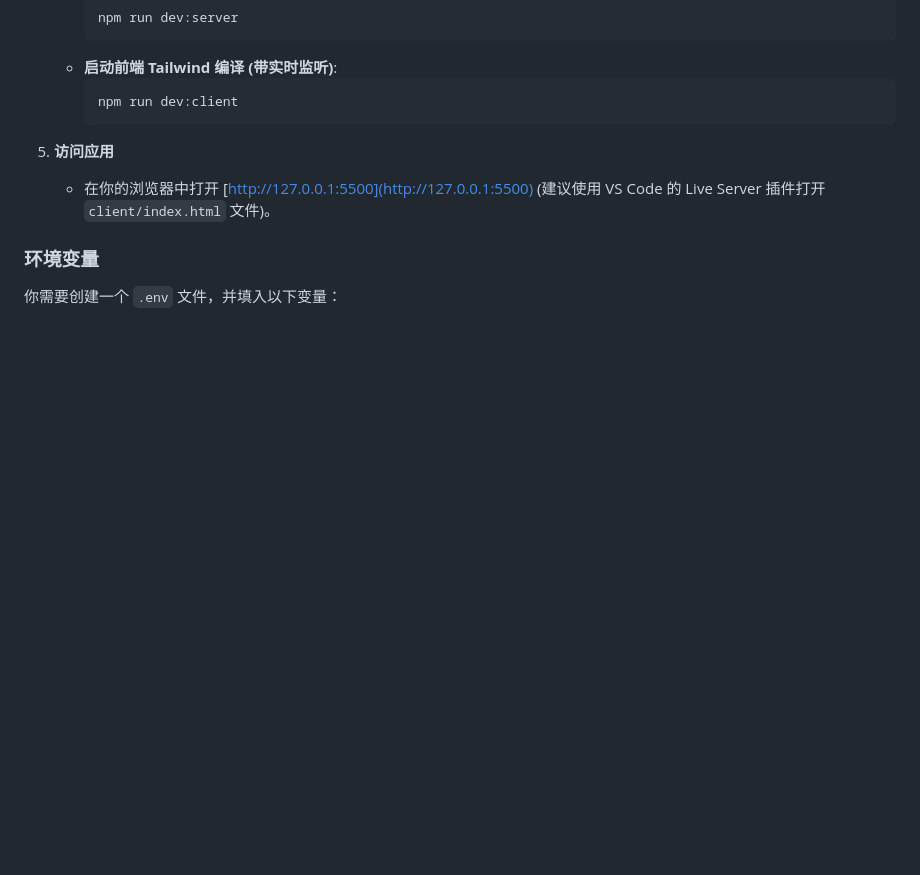
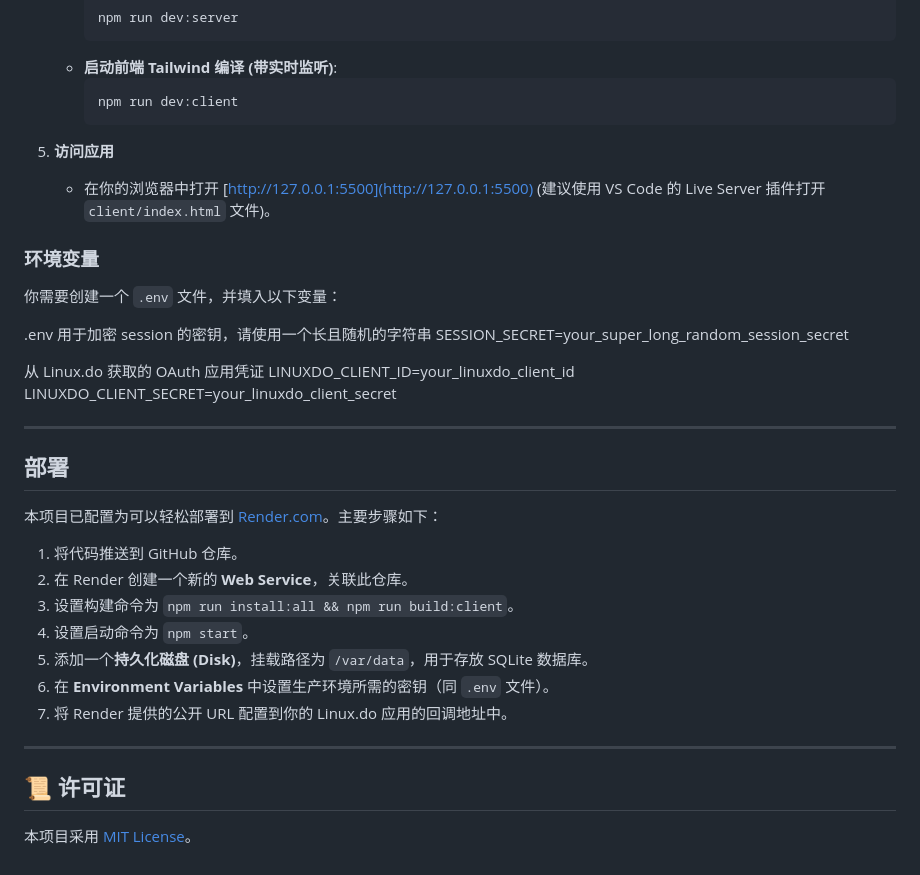
Before and after one commit to global2-pixel/Proxy-sharer, a Markdown page: README.md, the part around the change. Rendered like a GitHub page; blank space fills up the shorter version.

```diff
--- a/README.md
+++ b/README.md
@@ -80,3 +80,30 @@
 
 ### **环境变量**
 你需要创建一个 `.env` 文件，并填入以下变量：
+
+.env
+用于加密 session 的密钥，请使用一个长且随机的字符串
+SESSION_SECRET=your_super_long_random_session_secret
+
+从 Linux.do 获取的 OAuth 应用凭证
+LINUXDO_CLIENT_ID=your_linuxdo_client_id
+LINUXDO_CLIENT_SECRET=your_linuxdo_client_secret
+
+---
+
+## 部署
+
+本项目已配置为可以轻松部署到 [Render.com](https://render.com/)。主要步骤如下：
+1.  将代码推送到 GitHub 仓库。
+2.  在 Render 创建一个新的 **Web Service**，关联此仓库。
+3.  设置构建命令为 `npm run install:all && npm run build:client`。
+4.  设置启动命令为 `npm start`。
+5.  添加一个**持久化磁盘 (Disk)**，挂载路径为 `/var/data`，用于存放 SQLite 数据库。
+6.  在 **Environment Variables** 中设置生产环境所需的密钥（同 `.env` 文件）。
+7.  将 Render 提供的公开 URL 配置到你的 Linux.do 应用的回调地址中。
+
+---
+
+## 📜 许可证
+
+本项目采用 [MIT License](LICENSE)。
```
